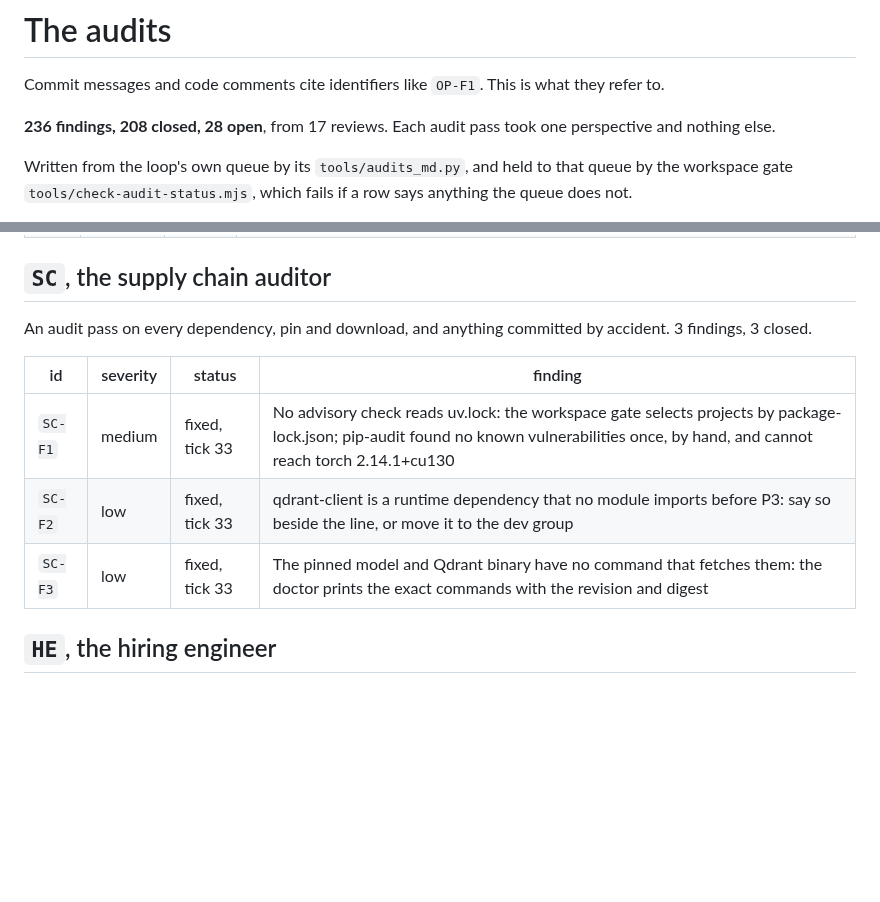
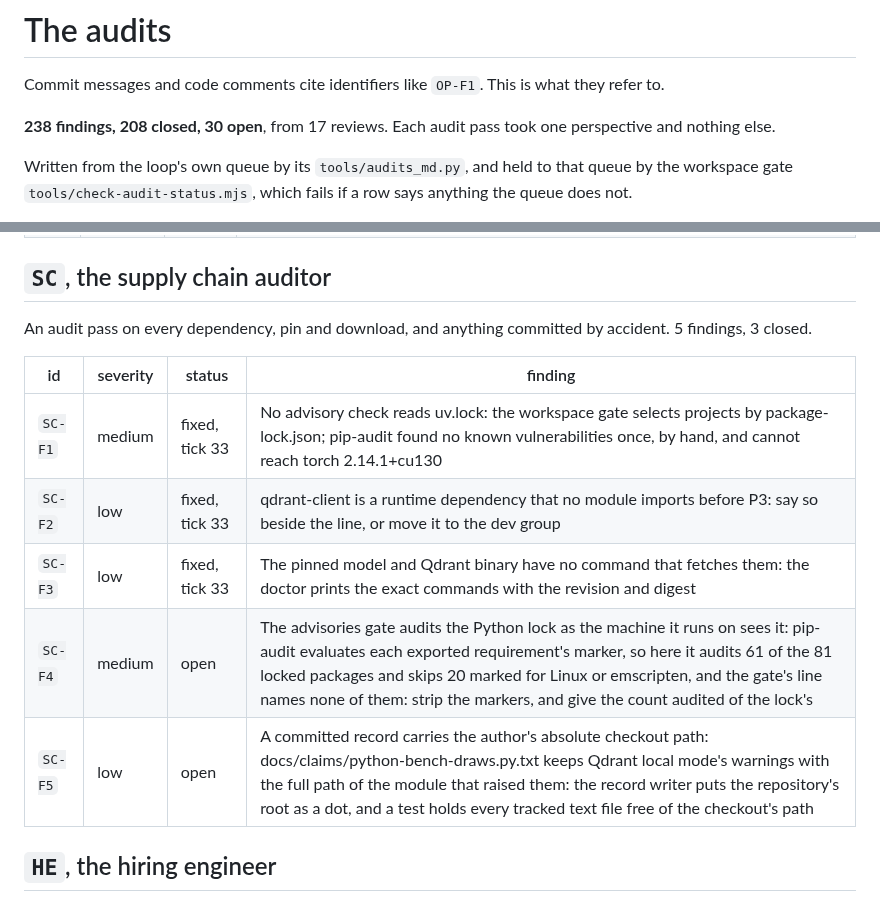
Before and after one commit to Broikos-Nikos/need-to-know, a Markdown page: docs/AUDITS.md, 2 parts joined by grey strips. GitHub-like rendering; blank space fills up the shorter version.

Commit message:
File SC-F4 and SC-F5 in the audit table
The supply chain auditor's second pass, at 255c49a: the advisories gate audits the
Python lock as the machine running it sees it, skipping the packages marked for other
platforms without a word, and one committed claims record keeps the author's absolute
checkout path in the warnings it captured.

Proof: python -I tools/audits_md.py in the loop's folder writes the table from its queue.
pytest with the GPU hidden: 651 passed, 10 skipped.

```diff
--- a/docs/AUDITS.md
+++ b/docs/AUDITS.md
@@ -2,7 +2,7 @@
 
 Commit messages and code comments cite identifiers like `OP-F1`. This is what they refer to.
 
-**236 findings, 208 closed, 28 open**, from 17 reviews. Each audit pass took one perspective and nothing else.
+**238 findings, 208 closed, 30 open**, from 17 reviews. Each audit pass took one perspective and nothing else.
 
 Written from the loop's own queue by its `tools/audits_md.py`, and held to that queue by the workspace gate `tools/check-audit-status.mjs`, which fails if a row says anything the queue does not.
 
@@ -205,13 +205,15 @@ An audit pass on whether a fresh clone can be rebuilt and changed safely. 28 fin
 
 ## `SC`, the supply chain auditor
 
-An audit pass on every dependency, pin and download, and anything committed by accident. 3 findings, 3 closed.
+An audit pass on every dependency, pin and download, and anything committed by accident. 5 findings, 3 closed.
 
 | id | severity | status | finding |
 |---|---|---|---|
 | `SC-F1` | medium | fixed, tick 33 | No advisory check reads uv.lock: the workspace gate selects projects by package-lock.json; pip-audit found no known vulnerabilities once, by hand, and cannot reach torch 2.14.1+cu130 |
 | `SC-F2` | low | fixed, tick 33 | qdrant-client is a runtime dependency that no module imports before P3: say so beside the line, or move it to the dev group |
 | `SC-F3` | low | fixed, tick 33 | The pinned model and Qdrant binary have no command that fetches them: the doctor prints the exact commands with the revision and digest |
+| `SC-F4` | medium | open | The advisories gate audits the Python lock as the machine it runs on sees it: pip-audit evaluates each exported requirement's marker, so here it audits 61 of the 81 locked packages and skips 20 marked for Linux or emscripten, and the gate's line names none of them: strip the markers, and give the count audited of the lock's |
+| `SC-F5` | low | open | A committed record carries the author's absolute checkout path: docs/claims/python-bench-draws.py.txt keeps Qdrant local mode's warnings with the full path of the module that raised them: the record writer puts the repository's root as a dot, and a test holds every tracked text file free of the checkout's path |
 
 ## `HE`, the hiring engineer
 
```
